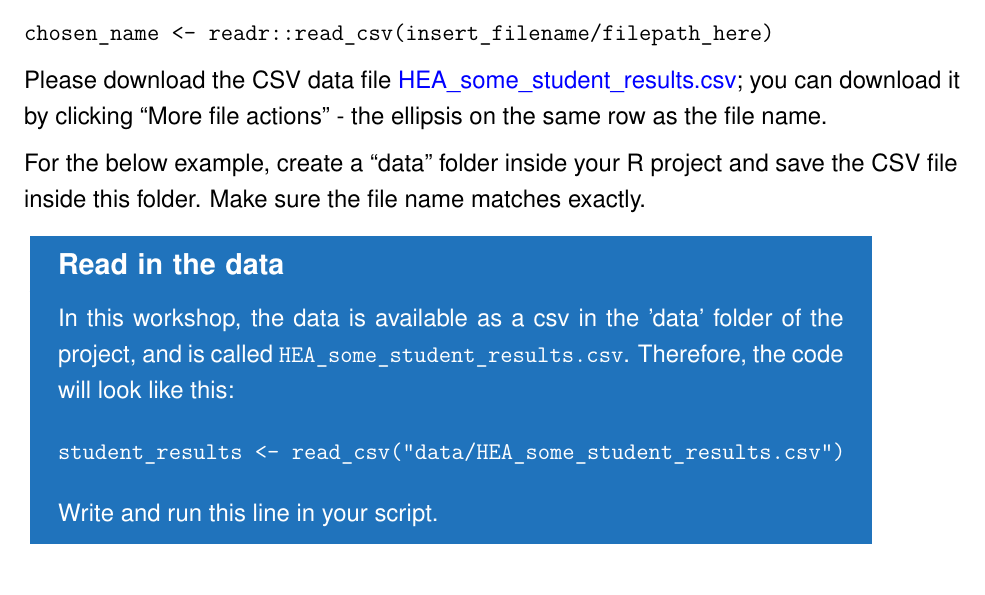
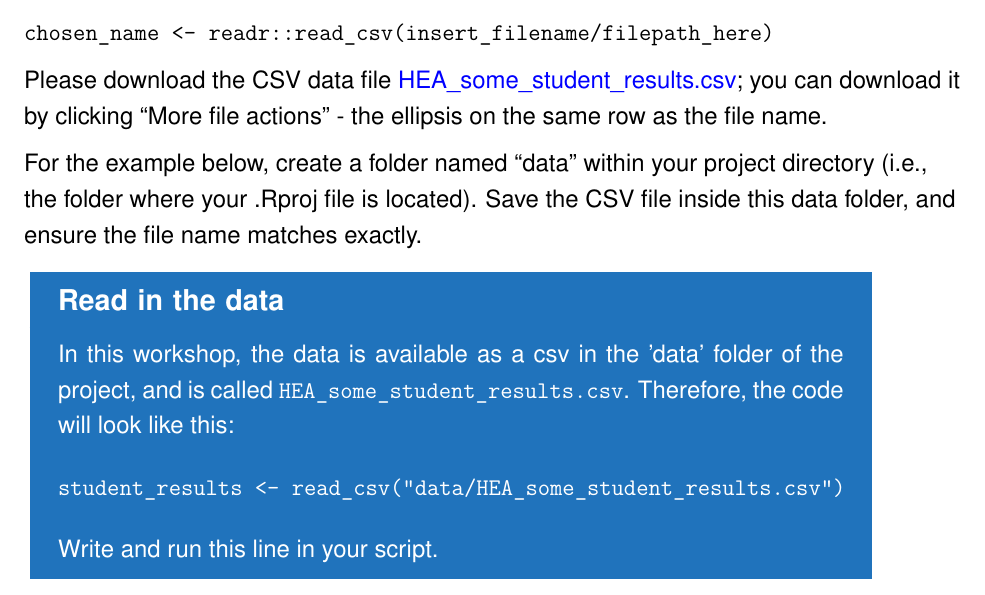
Before and after one commit to dfe-analytical-services/techskills_workshops, an R Markdown document (workshop_R.Rmd): part of page 18 of 60, cut so that both start at the same text. The pictures show the output file workshop_R.pdf that the author committed with the source.

Commit message:
Add more detail on creating data folder within R project

````diff
--- a/workshop_R.Rmd
+++ b/workshop_R.Rmd
@@ -639,7 +639,7 @@ This means that while the code `readr::read_csv(insert_filename/filepath_here)`
 
 Please download the CSV data file [HEA_some_student_results.csv](https://github.com/dfe-analytical-services/techskills_workshops/blob/main/data/HEA_some_student_results.csv); you can download it by clicking "More file actions" - the ellipsis on the same row as the file name.
 
-For the below example, create a "data" folder inside your R project and save the CSV file inside this folder. Make sure the file name matches exactly.
+For the example below, create a folder named "data" within your project directory (i.e., the folder where your .Rproj file is located). Save the CSV file inside this data folder, and ensure the file name matches exactly.
 
 
 ```{=tex}
````
Also changed, not shown: workshop_R.pdf, 2 other files.
